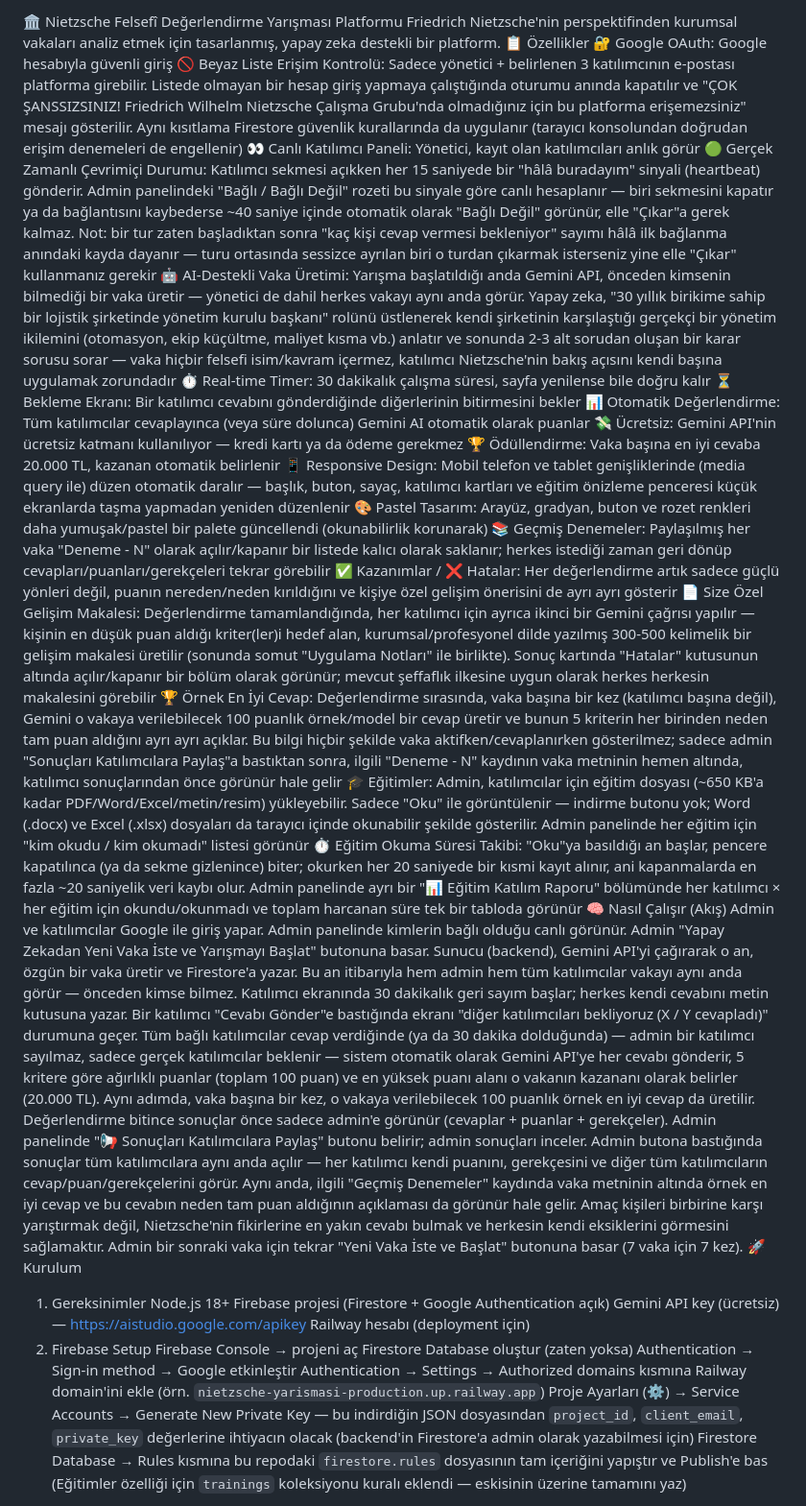
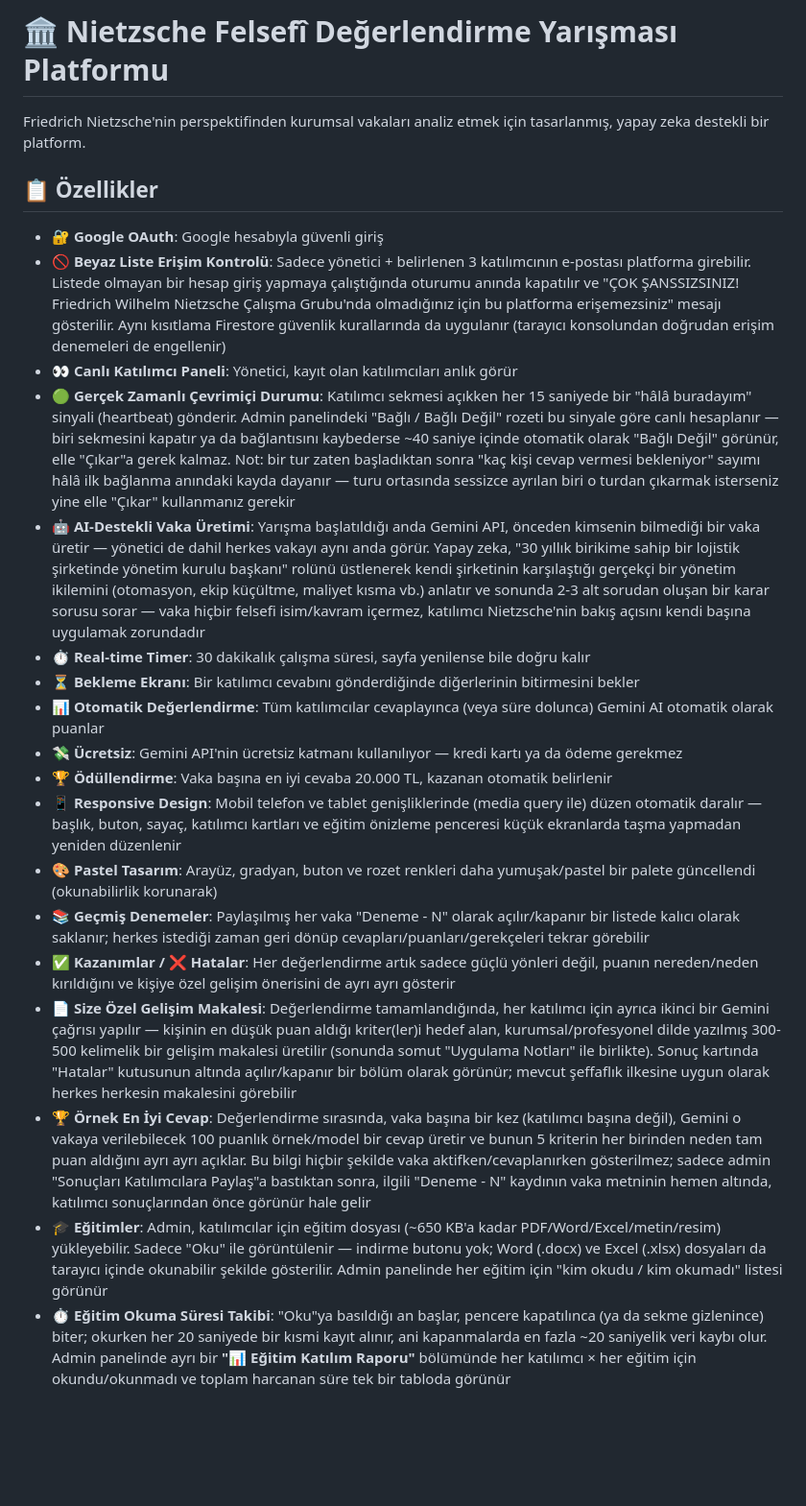
Before and after one commit to erginylmz-eng/nietzsche-yarismasi, a Markdown page: README.md, the part around one of its changes. Shown at 96% size. GitHub-like rendering; blank space fills up the shorter version.

```diff
--- a/README.md
+++ b/README.md
@@ -1,44 +1,25 @@
-🏛️ Nietzsche Felsefî Değerlendirme Yarışması Platformu
+# 🏛️ Nietzsche Felsefî Değerlendirme Yarışması Platformu
+
 Friedrich Nietzsche'nin perspektifinden kurumsal vakaları analiz etmek için tasarlanmış, yapay zeka destekli bir platform.
-📋 Özellikler
-🔐 Google OAuth: Google hesabıyla güvenli giriş
-🚫 Beyaz Liste Erişim Kontrolü: Sadece yönetici + belirlenen 3 katılımcının e-postası platforma girebilir. Listede olmayan bir hesap giriş yapmaya çalıştığında oturumu anında kapatılır ve "ÇOK ŞANSSIZSINIZ! Friedrich Wilhelm Nietzsche Çalışma Grubu'nda olmadığınız için bu platforma erişemezsiniz" mesajı gösterilir. Aynı kısıtlama Firestore güvenlik kurallarında da uygulanır (tarayıcı konsolundan doğrudan erişim denemeleri de engellenir)
-👀 Canlı Katılımcı Paneli: Yönetici, kayıt olan katılımcıları anlık görür
-🟢 Gerçek Zamanlı Çevrimiçi Durumu: Katılımcı sekmesi açıkken her 15 saniyede bir "hâlâ buradayım" sinyali (heartbeat) gönderir. Admin panelindeki "Bağlı / Bağlı Değil" rozeti bu sinyale göre canlı hesaplanır — biri sekmesini kapatır ya da bağlantısını kaybederse ~40 saniye içinde otomatik olarak "Bağlı Değil" görünür, elle "Çıkar"a gerek kalmaz. Not: bir tur zaten başladıktan sonra "kaç kişi cevap vermesi bekleniyor" sayımı hâlâ ilk bağlanma anındaki kayda dayanır — turu ortasında sessizce ayrılan biri o turdan çıkarmak isterseniz yine elle "Çıkar" kullanmanız gerekir
-🤖 AI-Destekli Vaka Üretimi: Yarışma başlatıldığı anda Gemini API, önceden kimsenin bilmediği bir vaka üretir — yönetici de dahil herkes vakayı aynı anda görür. Yapay zeka, "30 yıllık birikime sahip bir lojistik şirketinde yönetim kurulu başkanı" rolünü üstlenerek kendi şirketinin karşılaştığı gerçekçi bir yönetim ikilemini (otomasyon, ekip küçültme, maliyet kısma vb.) anlatır ve sonunda 2-3 alt sorudan oluşan bir karar sorusu sorar — vaka hiçbir felsefi isim/kavram içermez, katılımcı Nietzsche'nin bakış açısını kendi başına uygulamak zorundadır
-⏱️ Real-time Timer: 30 dakikalık çalışma süresi, sayfa yenilense bile doğru kalır
-⏳ Bekleme Ekranı: Bir katılımcı cevabını gönderdiğinde diğerlerinin bitirmesini bekler
-📊 Otomatik Değerlendirme: Tüm katılımcılar cevaplayınca (veya süre dolunca) Gemini AI otomatik olarak puanlar
-💸 Ücretsiz: Gemini API'nin ücretsiz katmanı kullanılıyor — kredi kartı ya da ödeme gerekmez
-🏆 Ödüllendirme: Vaka başına en iyi cevaba 20.000 TL, kazanan otomatik belirlenir
-📱 Responsive Design: Mobil telefon ve tablet genişliklerinde (media query ile) düzen otomatik daralır — başlık, buton, sayaç, katılımcı kartları ve eğitim önizleme penceresi küçük ekranlarda taşma yapmadan yeniden düzenlenir
-🎨 Pastel Tasarım: Arayüz, gradyan, buton ve rozet renkleri daha yumuşak/pastel bir palete güncellendi (okunabilirlik korunarak)
-📚 Geçmiş Denemeler: Paylaşılmış her vaka "Deneme - N" olarak açılır/kapanır bir listede kalıcı olarak saklanır; herkes istediği zaman geri dönüp cevapları/puanları/gerekçeleri tekrar görebilir
-✅ Kazanımlar / ❌ Hatalar: Her değerlendirme artık sadece güçlü yönleri değil, puanın nereden/neden kırıldığını ve kişiye özel gelişim önerisini de ayrı ayrı gösterir
-📄 Size Özel Gelişim Makalesi: Değerlendirme tamamlandığında, her katılımcı için ayrıca ikinci bir Gemini çağrısı yapılır — kişinin en düşük puan aldığı kriter(ler)i hedef alan, kurumsal/profesyonel dilde yazılmış 300-500 kelimelik bir gelişim makalesi üretilir (sonunda somut "Uygulama Notları" ile birlikte). Sonuç kartında "Hatalar" kutusunun altında açılır/kapanır bir bölüm olarak görünür; mevcut şeffaflık ilkesine uygun olarak herkes herkesin makalesini görebilir
-🏆 Örnek En İyi Cevap: Değerlendirme sırasında, vaka başına bir kez (katılımcı başına değil), Gemini o vakaya verilebilecek 100 puanlık örnek/model bir cevap üretir ve bunun 5 kriterin her birinden neden tam puan aldığını ayrı ayrı açıklar. Bu bilgi hiçbir şekilde vaka aktifken/cevaplanırken gösterilmez; sadece admin "Sonuçları Katılımcılara Paylaş"a bastıktan sonra, ilgili "Deneme - N" kaydının vaka metninin hemen altında, katılımcı sonuçlarından önce görünür hale gelir
-🎓 Eğitimler: Admin, katılımcılar için eğitim dosyası (~650 KB'a kadar PDF/Word/Excel/metin/resim) yükleyebilir. Sadece "Oku" ile görüntülenir — indirme butonu yok; Word (.docx) ve Excel (.xlsx) dosyaları da tarayıcı içinde okunabilir şekilde gösterilir. Admin panelinde her eğitim için "kim okudu / kim okumadı" listesi görünür
-⏱️ Eğitim Okuma Süresi Takibi: "Oku"ya basıldığı an başlar, pencere kapatılınca (ya da sekme gizlenince) biter; okurken her 20 saniyede bir kısmi kayıt alınır, ani kapanmalarda en fazla ~20 saniyelik veri kaybı olur. Admin panelinde ayrı bir "📊 Eğitim Katılım Raporu" bölümünde her katılımcı × her eğitim için okundu/okunmadı ve toplam harcanan süre tek bir tabloda görünür
-🧠 Nasıl Çalışır (Akış)
-Admin ve katılımcılar Google ile giriş yapar. Admin panelinde kimlerin bağlı olduğu canlı görünür.
-Admin "Yapay Zekadan Yeni Vaka İste ve Yarışmayı Başlat" butonuna basar.
-Sunucu (backend), Gemini API'yi çağırarak o an, özgün bir vaka üretir ve Firestore'a yazar. Bu an itibarıyla hem admin hem tüm katılımcılar vakayı aynı anda görür — önceden kimse bilmez.
-Katılımcı ekranında 30 dakikalık geri sayım başlar; herkes kendi cevabını metin kutusuna yazar.
-Bir katılımcı "Cevabı Gönder"e bastığında ekranı "diğer katılımcıları bekliyoruz (X / Y cevapladı)" durumuna geçer.
-Tüm bağlı katılımcılar cevap verdiğinde (ya da 30 dakika dolduğunda) — admin bir katılımcı sayılmaz, sadece gerçek katılımcılar beklenir — sistem otomatik olarak Gemini API'ye her cevabı gönderir, 5 kritere göre ağırlıklı puanlar (toplam 100 puan) ve en yüksek puanı alanı o vakanın kazananı olarak belirler (20.000 TL). Aynı adımda, vaka başına bir kez, o vakaya verilebilecek 100 puanlık örnek en iyi cevap da üretilir.
-Değerlendirme bitince sonuçlar önce sadece admin'e görünür (cevaplar + puanlar + gerekçeler). Admin panelinde "📢 Sonuçları Katılımcılara Paylaş" butonu belirir; admin sonuçları inceler.
-Admin butona bastığında sonuçlar tüm katılımcılara aynı anda açılır — her katılımcı kendi puanını, gerekçesini ve diğer tüm katılımcıların cevap/puan/gerekçelerini görür. Aynı anda, ilgili "Geçmiş Denemeler" kaydında vaka metninin altında örnek en iyi cevap ve bu cevabın neden tam puan aldığının açıklaması da görünür hale gelir. Amaç kişileri birbirine karşı yarıştırmak değil, Nietzsche'nin fikirlerine en yakın cevabı bulmak ve herkesin kendi eksiklerini görmesini sağlamaktır.
-Admin bir sonraki vaka için tekrar "Yeni Vaka İste ve Başlat" butonuna basar (7 vaka için 7 kez).
-🚀 Kurulum
-1. Gereksinimler
-Node.js 18+
-Firebase projesi (Firestore + Google Authentication açık)
-Gemini API key (ücretsiz) — https://aistudio.google.com/apikey
-Railway hesabı (deployment için)
-2. Firebase Setup
-Firebase Console → projeni aç
-Firestore Database oluştur (zaten yoksa)
-Authentication → Sign-in method → Google etkinleştir
-Authentication → Settings → Authorized domains kısmına Railway domain'ini ekle (örn. `nietzsche-yarismasi-production.up.railway.app`)
-Proje Ayarları (⚙️) → Service Accounts → Generate New Private Key — bu indirdiğin JSON dosyasından `project_id`, `client_email`, `private_key` değerlerine ihtiyacın olacak (backend'in Firestore'a admin olarak yazabilmesi için)
-Firestore Database → Rules kısmına bu repodaki `firestore.rules` dosyasının tam içeriğini yapıştır ve Publish'e bas (Eğitimler özelliği için `trainings` koleksiyonu kuralı eklendi — eskisinin üzerine tamamını yaz)
+
+## 📋 Özellikler
+
+- **🔐 Google OAuth**: Google hesabıyla güvenli giriş
+- **🚫 Beyaz Liste Erişim Kontrolü**: Sadece yönetici + belirlenen 3 katılımcının e-postası platforma girebilir. Listede olmayan bir hesap giriş yapmaya çalıştığında oturumu anında kapatılır ve "ÇOK ŞANSSIZSINIZ! Friedrich Wilhelm Nietzsche Çalışma Grubu'nda olmadığınız için bu platforma erişemezsiniz" mesajı gösterilir. Aynı kısıtlama Firestore güvenlik kurallarında da uygulanır (tarayıcı konsolundan doğrudan erişim denemeleri de engellenir)
+- **👀 Canlı Katılımcı Paneli**: Yönetici, kayıt olan katılımcıları anlık görür
+- **🟢 Gerçek Zamanlı Çevrimiçi Durumu**: Katılımcı sekmesi açıkken her 15 saniyede bir "hâlâ buradayım" sinyali (heartbeat) gönderir. Admin panelindeki "Bağlı / Bağlı Değil" rozeti bu sinyale göre canlı hesaplanır — biri sekmesini kapatır ya da bağlantısını kaybederse ~40 saniye içinde otomatik olarak "Bağlı Değil" görünür, elle "Çıkar"a gerek kalmaz. Not: bir tur zaten başladıktan sonra "kaç kişi cevap vermesi bekleniyor" sayımı hâlâ ilk bağlanma anındaki kayda dayanır — turu ortasında sessizce ayrılan biri o turdan çıkarmak isterseniz yine elle "Çıkar" kullanmanız gerekir
+- **🤖 AI-Destekli Vaka Üretimi**: Yarışma başlatıldığı anda Gemini API, önceden kimsenin bilmediği bir vaka üretir — yönetici de dahil herkes vakayı aynı anda görür. Yapay zeka, "30 yıllık birikime sahip bir lojistik şirketinde yönetim kurulu başkanı" rolünü üstlenerek kendi şirketinin karşılaştığı gerçekçi bir yönetim ikilemini (otomasyon, ekip küçültme, maliyet kısma vb.) anlatır ve sonunda 2-3 alt sorudan oluşan bir karar sorusu sorar — vaka hiçbir felsefi isim/kavram içermez, katılımcı Nietzsche'nin bakış açısını kendi başına uygulamak zorundadır
+- **⏱️ Real-time Timer**: 30 dakikalık çalışma süresi, sayfa yenilense bile doğru kalır
+- **⏳ Bekleme Ekranı**: Bir katılımcı cevabını gönderdiğinde diğerlerinin bitirmesini bekler
+- **📊 Otomatik Değerlendirme**: Tüm katılımcılar cevaplayınca (veya süre dolunca) Gemini AI otomatik olarak puanlar
+- **💸 Ücretsiz**: Gemini API'nin ücretsiz katmanı kullanılıyor — kredi kartı ya da ödeme gerekmez
+- **🏆 Ödüllendirme**: Vaka başına en iyi cevaba 20.000 TL, kazanan otomatik belirlenir
+- **📱 Responsive Design**: Mobil telefon ve tablet genişliklerinde (media query ile) düzen otomatik daralır — başlık, buton, sayaç, katılımcı kartları ve eğitim önizleme penceresi küçük ekranlarda taşma yapmadan yeniden düzenlenir
+- **🎨 Pastel Tasarım**: Arayüz, gradyan, buton ve rozet renkleri daha yumuşak/pastel bir palete güncellendi (okunabilirlik korunarak)
+- **📚 Geçmiş Denemeler**: Paylaşılmış her vaka "Deneme - N" olarak açılır/kapanır bir listede kalıcı olarak saklanır; herkes istediği zaman geri dönüp cevapları/puanları/gerekçeleri tekrar görebilir
+- **✅ Kazanımlar / ❌ Hatalar**: Her değerlendirme artık sadece güçlü yönleri değil, puanın nereden/neden kırıldığını ve kişiye özel gelişim önerisini de ayrı ayrı gösterir
+- **📄 Size Özel Gelişim Makalesi**: Değerlendirme tamamlandığında, her katılımcı için ayrıca ikinci bir Gemini çağrısı yapılır — kişinin en düşük puan aldığı kriter(ler)i hedef alan, kurumsal/profesyonel dilde yazılmış 300-500 kelimelik bir gelişim makalesi üretilir (sonunda somut "Uygulama Notları" ile birlikte). Sonuç kartında "Hatalar" kutusunun altında açılır/kapanır bir bölüm olarak görünür; mevcut şeffaflık ilkesine uygun olarak herkes herkesin makalesini görebilir
+- **🏆 Örnek En İyi Cevap**: Değerlendirme sırasında, vaka başına bir kez (katılımcı başına değil), Gemini o vakaya verilebilecek 100 puanlık örnek/model bir cevap üretir ve bunun 5 kriterin her birinden neden tam puan aldığını ayrı ayrı açıklar. Bu bilgi hiçbir şekilde vaka aktifken/cevaplanırken gösterilmez; sadece admin "Sonuçları Katılımcılara Paylaş"a bastıktan sonra, ilgili "Deneme - N" kaydının vaka metninin hemen altında, katılımcı sonuçlarından önce görünür hale gelir
+- **🎓 Eğitimler**: Admin, katılımcılar için eğitim dosyası (~650 KB'a kadar PDF/Word/Excel/metin/resim) yükleyebilir. Sadece "Oku" ile görüntülenir — indirme butonu yok; Word (.docx) ve Excel (.xlsx) dosyaları da tarayıcı içinde okunabilir şekilde gösterilir. Admin panelinde her eğitim için "kim okudu / kim okumadı" listesi görünür
+- **⏱️ Eğitim Okuma Süresi Takibi**: "Oku"ya basıldığı an başlar, pencere kapatılınca (ya da sekme gizlenince) biter; okurken her 20 saniyede bir kısmi kayıt alınır, ani kapanmalarda en fazla ~20 saniyelik veri kaybı olur. Admin panelinde ayrı bir **"📊 Eğitim Katılım Raporu"** bölümünde her katılımcı × her eğitim için okundu/okunmadı ve toplam harcanan süre tek bir tabloda görünür
+
```
Also changed, not shown: other parts of README.md (+114 -46 lines).
